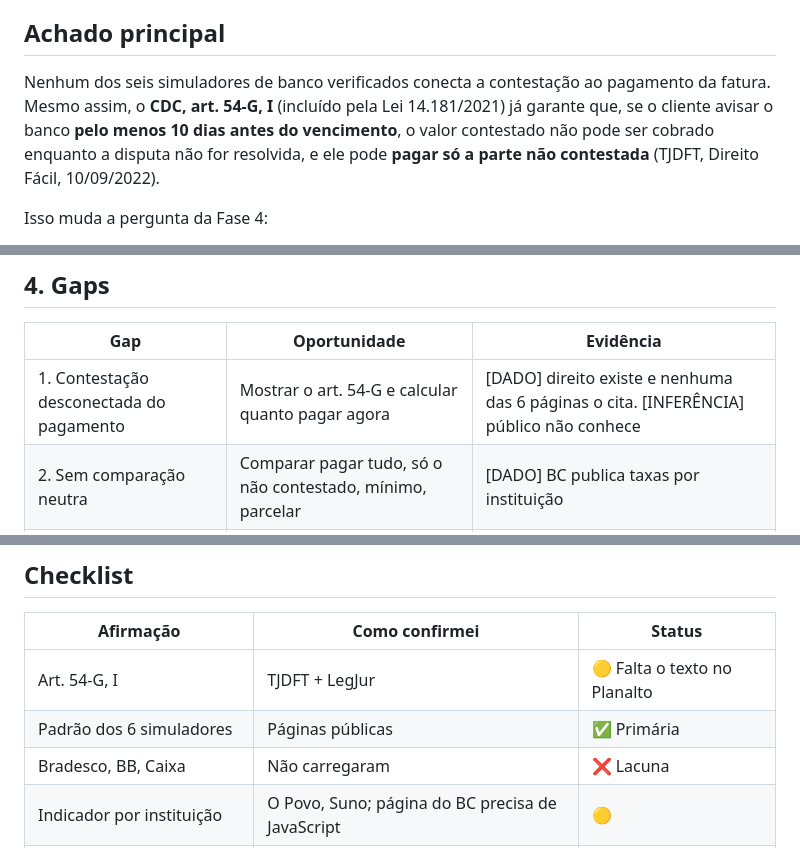
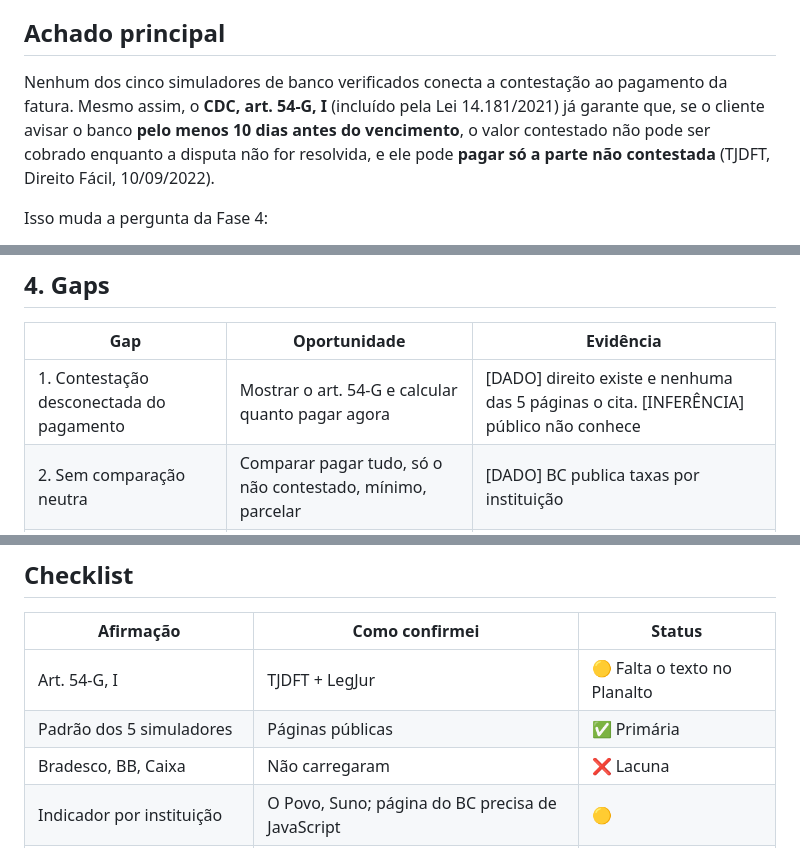
Before and after one commit to thaynapfreire/estudio-ia, a Markdown page: 05-benchmark-calculadora.md, 3 parts joined by grey strips. Drawn GitHub-style.

Commit message:
Update references from six to five simulators

```diff
--- a/05-benchmark-calculadora.md
+++ b/05-benchmark-calculadora.md
@@ -6,7 +6,7 @@
 
 ## Achado principal
 
-Nenhum dos seis simuladores de banco verificados conecta a contestação ao pagamento da fatura. Mesmo assim, o **CDC, art. 54-G, I** (incluído pela Lei 14.181/2021) já garante que, se o cliente avisar o banco **pelo menos 10 dias antes do vencimento**, o valor contestado não pode ser cobrado enquanto a disputa não for resolvida, e ele pode **pagar só a parte não contestada** (TJDFT, Direito Fácil, 10/09/2022).
+Nenhum dos cinco simuladores de banco verificados conecta a contestação ao pagamento da fatura. Mesmo assim, o **CDC, art. 54-G, I** (incluído pela Lei 14.181/2021) já garante que, se o cliente avisar o banco **pelo menos 10 dias antes do vencimento**, o valor contestado não pode ser cobrado enquanto a disputa não for resolvida, e ele pode **pagar só a parte não contestada** (TJDFT, Direito Fácil, 10/09/2022).
 
 Isso muda a pergunta da Fase 4:
 1. **Avisei o banco a tempo?** Se sim, pago só a parte não contestada.
@@ -49,7 +49,7 @@ Nome de trabalho sugerido: **Calculadora da fatura contestada**.
 
 | Gap | Oportunidade | Evidência |
 |---|---|---|
-| 1. Contestação desconectada do pagamento | Mostrar o art. 54-G e calcular quanto pagar agora | [DADO] direito existe e nenhuma das 6 páginas o cita. [INFERÊNCIA] público não conhece |
+| 1. Contestação desconectada do pagamento | Mostrar o art. 54-G e calcular quanto pagar agora | [DADO] direito existe e nenhuma das 5 páginas o cita. [INFERÊNCIA] público não conhece |
 | 2. Sem comparação neutra | Comparar pagar tudo, só o não contestado, mínimo, parcelar | [DADO] BC publica taxas por instituição |
 | 3. Exige login e app | Calculadora aberta, por conversa ou impressa | [DADO] |
 | 4. Teto de 100% invisível | Mostrar o custo máximo | [DADO] só Nubank cita |
@@ -77,7 +77,7 @@ Bônus para consignado: os §§ 1º e 2º do mesmo artigo obrigam a entrega da c
 | Afirmação | Como confirmei | Status |
 |---|---|---|
 | Art. 54-G, I | TJDFT + LegJur | 🟡 Falta o texto no Planalto |
-| Padrão dos 6 simuladores | Páginas públicas | ✅ Primária |
+| Padrão dos 5 simuladores | Páginas públicas | ✅ Primária |
 | Bradesco, BB, Caixa | Não carregaram | ❌ Lacuna |
 | Indicador por instituição | O Povo, Suno; página do BC precisa de JavaScript | 🟡 |
 | Parcelado 2026 | Não encontrado | ❌ Lacuna |
```
